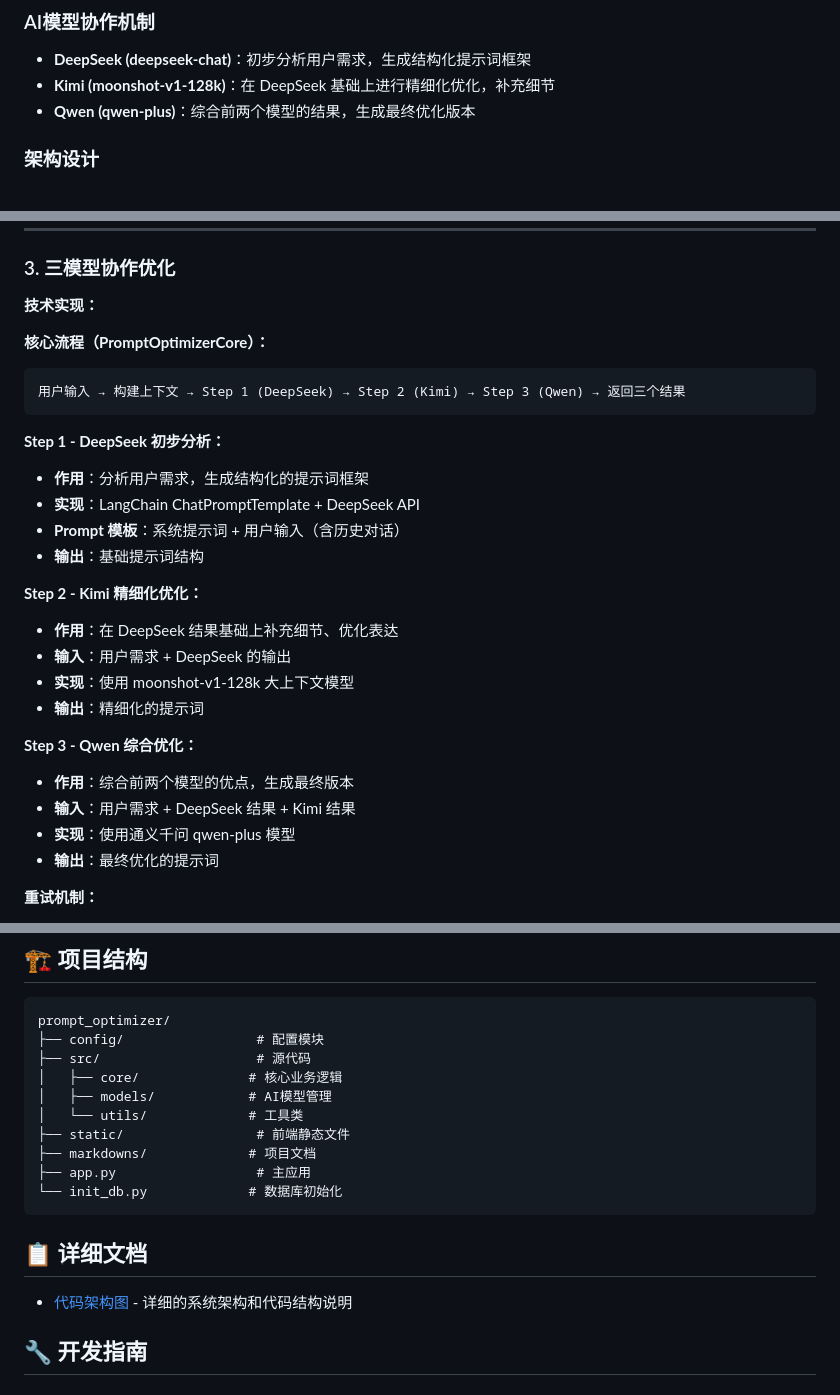
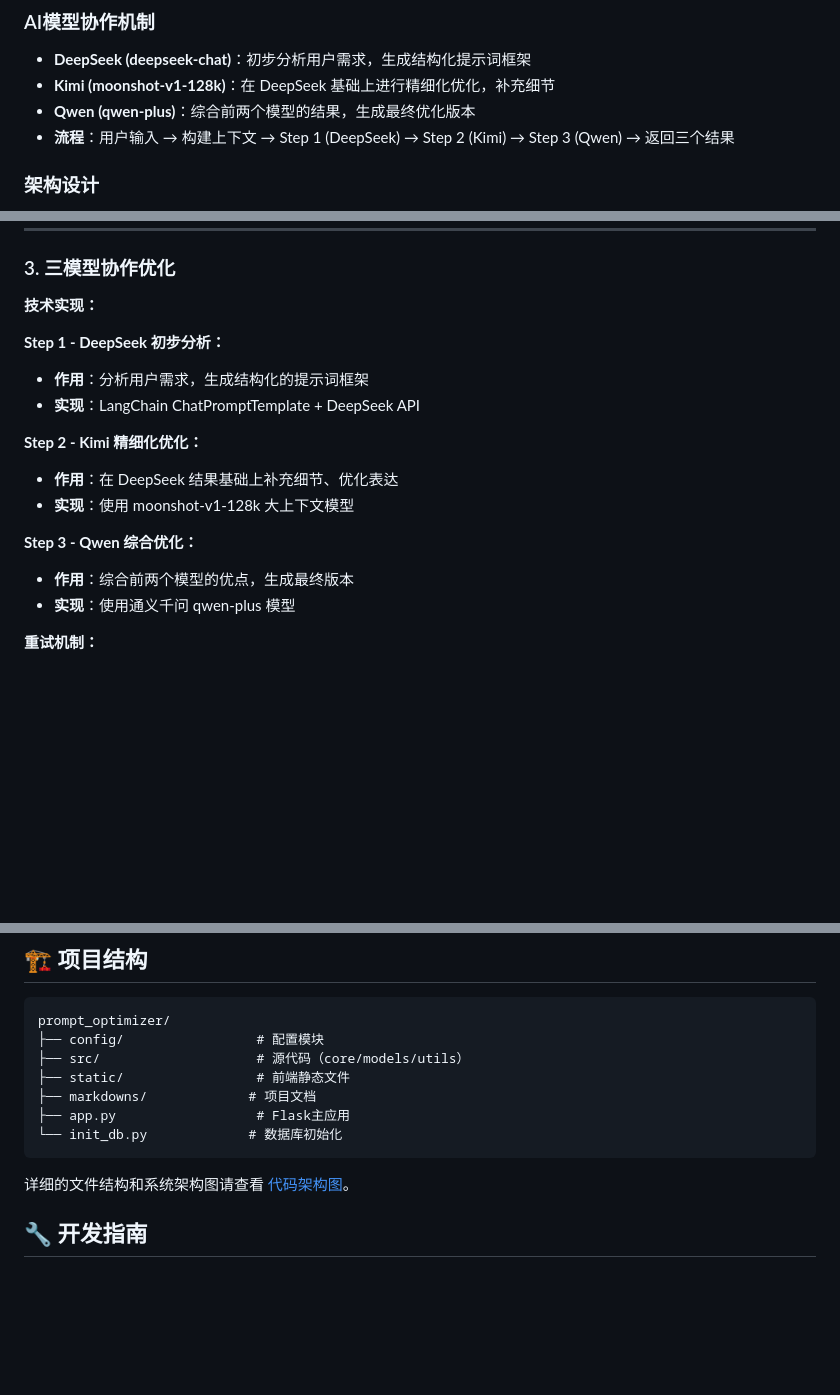
Before and after one commit to satandinline/prompt, a Markdown page: README.md, 3 parts joined by grey strips. Drawn GitHub-style; blank space fills up the shorter version.

Commit message:
修复readme中的冗余

````diff
--- a/README.md
+++ b/README.md
@@ -78,6 +78,7 @@ python app.py
 - **DeepSeek (deepseek-chat)**：初步分析用户需求，生成结构化提示词框架
 - **Kimi (moonshot-v1-128k)**：在 DeepSeek 基础上进行精细化优化，补充细节
 - **Qwen (qwen-plus)**：综合前两个模型的结果，生成最终优化版本
+- **流程**：用户输入 → 构建上下文 → Step 1 (DeepSeek) → Step 2 (Kimi) → Step 3 (Qwen) → 返回三个结果
 
 ### 架构设计
 - **三层架构**：表现层（Web界面）→ 业务逻辑层（Flask API）→ 数据访问层（DAO）
@@ -131,28 +132,17 @@ python app.py
 
 **技术实现：**
 
-**核心流程（PromptOptimizerCore）：**
-```
-用户输入 → 构建上下文 → Step 1 (DeepSeek) → Step 2 (Kimi) → Step 3 (Qwen) → 返回三个结果
-```
-
 **Step 1 - DeepSeek 初步分析：**
 - **作用**：分析用户需求，生成结构化的提示词框架
 - **实现**：LangChain ChatPromptTemplate + DeepSeek API
-- **Prompt 模板**：系统提示词 + 用户输入（含历史对话）
-- **输出**：基础提示词结构
 
 **Step 2 - Kimi 精细化优化：**
 - **作用**：在 DeepSeek 结果基础上补充细节、优化表达
-- **输入**：用户需求 + DeepSeek 的输出
 - **实现**：使用 moonshot-v1-128k 大上下文模型
-- **输出**：精细化的提示词
 
 **Step 3 - Qwen 综合优化：**
 - **作用**：综合前两个模型的优点，生成最终版本
-- **输入**：用户需求 + DeepSeek 结果 + Kimi 结果
 - **实现**：使用通义千问 qwen-plus 模型
-- **输出**：最终优化的提示词
 
 **重试机制：**
 - 每个模型调用失败时自动重试（默认 3 次）
@@ -234,19 +224,14 @@ AI: ...
 ```
 prompt_optimizer/
 ├── config/                 # 配置模块
-├── src/                    # 源代码
-│   ├── core/              # 核心业务逻辑
-│   ├── models/            # AI模型管理
-│   └── utils/             # 工具类
+├── src/                    # 源代码（core/models/utils）
 ├── static/                 # 前端静态文件
 ├── markdowns/             # 项目文档
-├── app.py                  # 主应用
+├── app.py                  # Flask主应用
 └── init_db.py             # 数据库初始化
 ```
 
-## 📋 详细文档
-
-- [代码架构图](markdowns/代码架构图.md) - 详细的系统架构和代码结构说明
+详细的文件结构和系统架构图请查看 [代码架构图](markdowns/代码架构图.md)。
 
 ## 🔧 开发指南
 
````
